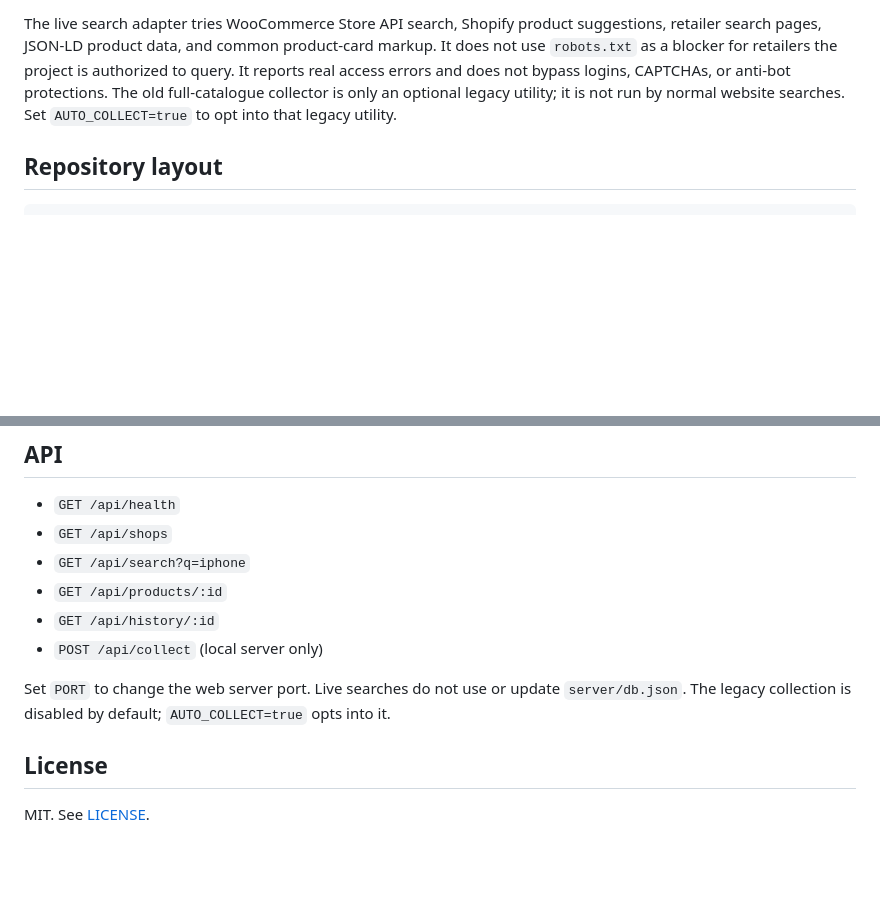
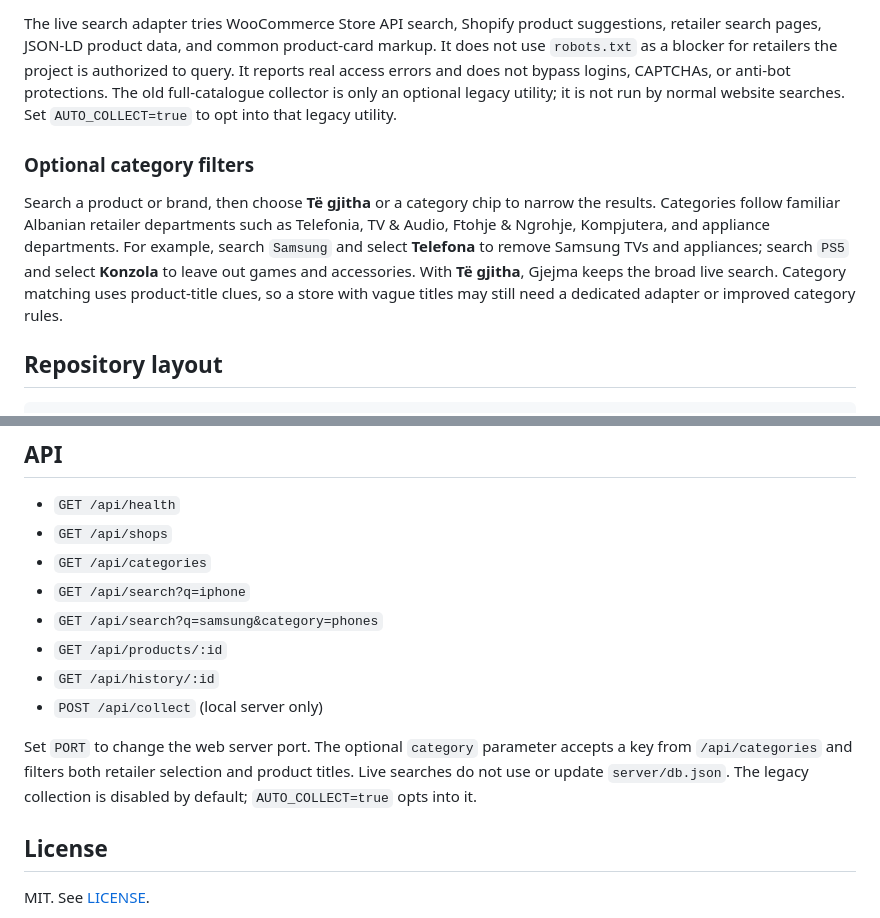
Before and after one commit to FrenkliK/Gjejma, a Markdown page: README.md, 2 parts joined by grey strips. Drawn GitHub-style; blank space fills up the shorter version.

Commit message:
Add selectable product category filters (README.md)

````diff
--- a/README.md
+++ b/README.md
@@ -52,6 +52,10 @@ On Windows, double-click `start.bat`; on macOS/Linux, run `sh ./start.sh`. Or ru
 
 The live search adapter tries WooCommerce Store API search, Shopify product suggestions, retailer search pages, JSON-LD product data, and common product-card markup. It does not use `robots.txt` as a blocker for retailers the project is authorized to query. It reports real access errors and does not bypass logins, CAPTCHAs, or anti-bot protections. The old full-catalogue collector is only an optional legacy utility; it is not run by normal website searches. Set `AUTO_COLLECT=true` to opt into that legacy utility.
 
+### Optional category filters
+
+Search a product or brand, then choose **Të gjitha** or a category chip to narrow the results. Categories follow familiar Albanian retailer departments such as Telefonia, TV & Audio, Ftohje & Ngrohje, Kompjutera, and appliance departments. For example, search `Samsung` and select **Telefona** to remove Samsung TVs and appliances; search `PS5` and select **Konzola** to leave out games and accessories. With **Të gjitha**, Gjejma keeps the broad live search. Category matching uses product-title clues, so a store with vague titles may still need a dedicated adapter or improved category rules.
+
 ## Repository layout
 
 ```text
@@ -72,12 +76,14 @@ collect.bat                   manual backend catalogue refresh
 
 - `GET /api/health`
 - `GET /api/shops`
+- `GET /api/categories`
 - `GET /api/search?q=iphone`
+- `GET /api/search?q=samsung&category=phones`
 - `GET /api/products/:id`
 - `GET /api/history/:id`
 - `POST /api/collect` (local server only)
 
-Set `PORT` to change the web server port. Live searches do not use or update `server/db.json`. The legacy collection is disabled by default; `AUTO_COLLECT=true` opts into it.
+Set `PORT` to change the web server port. The optional `category` parameter accepts a key from `/api/categories` and filters both retailer selection and product titles. Live searches do not use or update `server/db.json`. The legacy collection is disabled by default; `AUTO_COLLECT=true` opts into it.
 
 ## License
 
````
